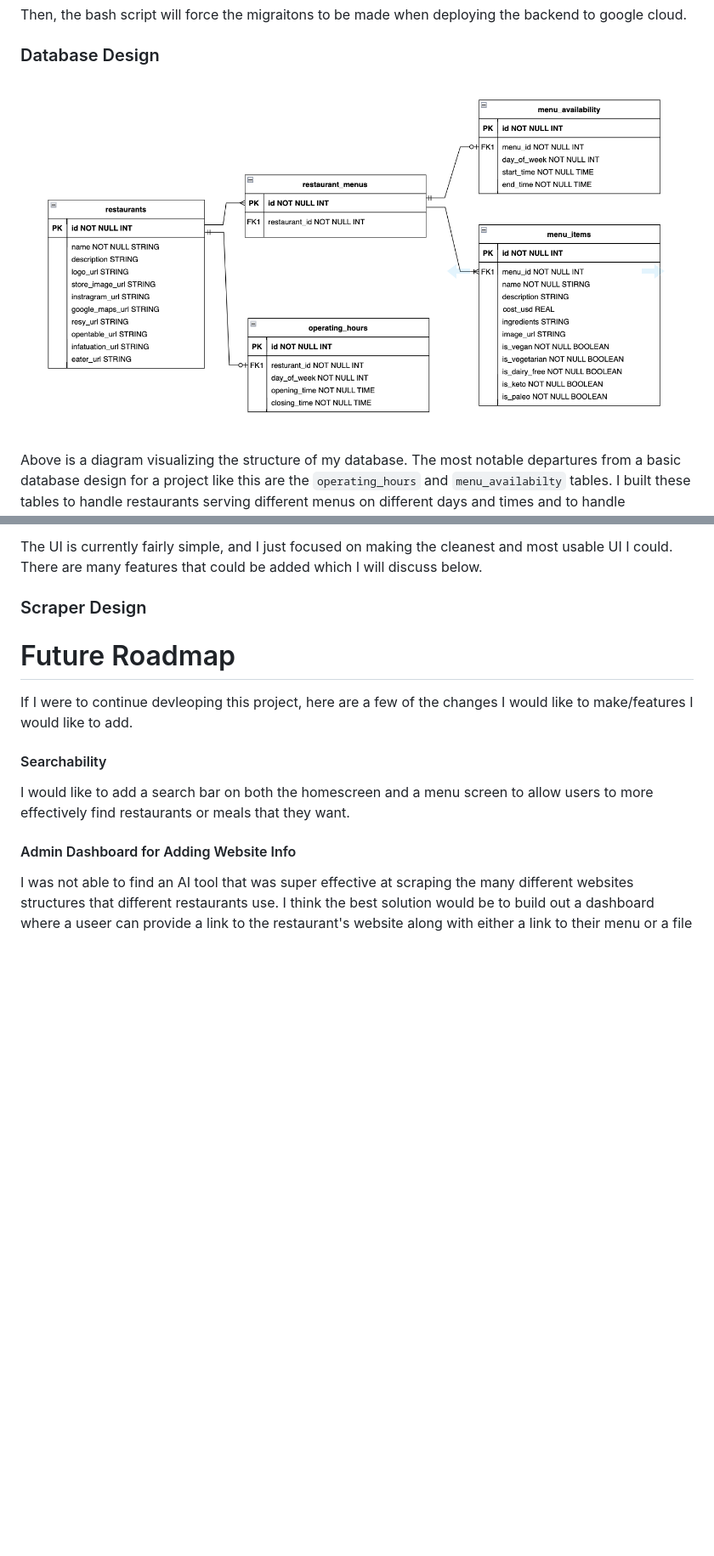
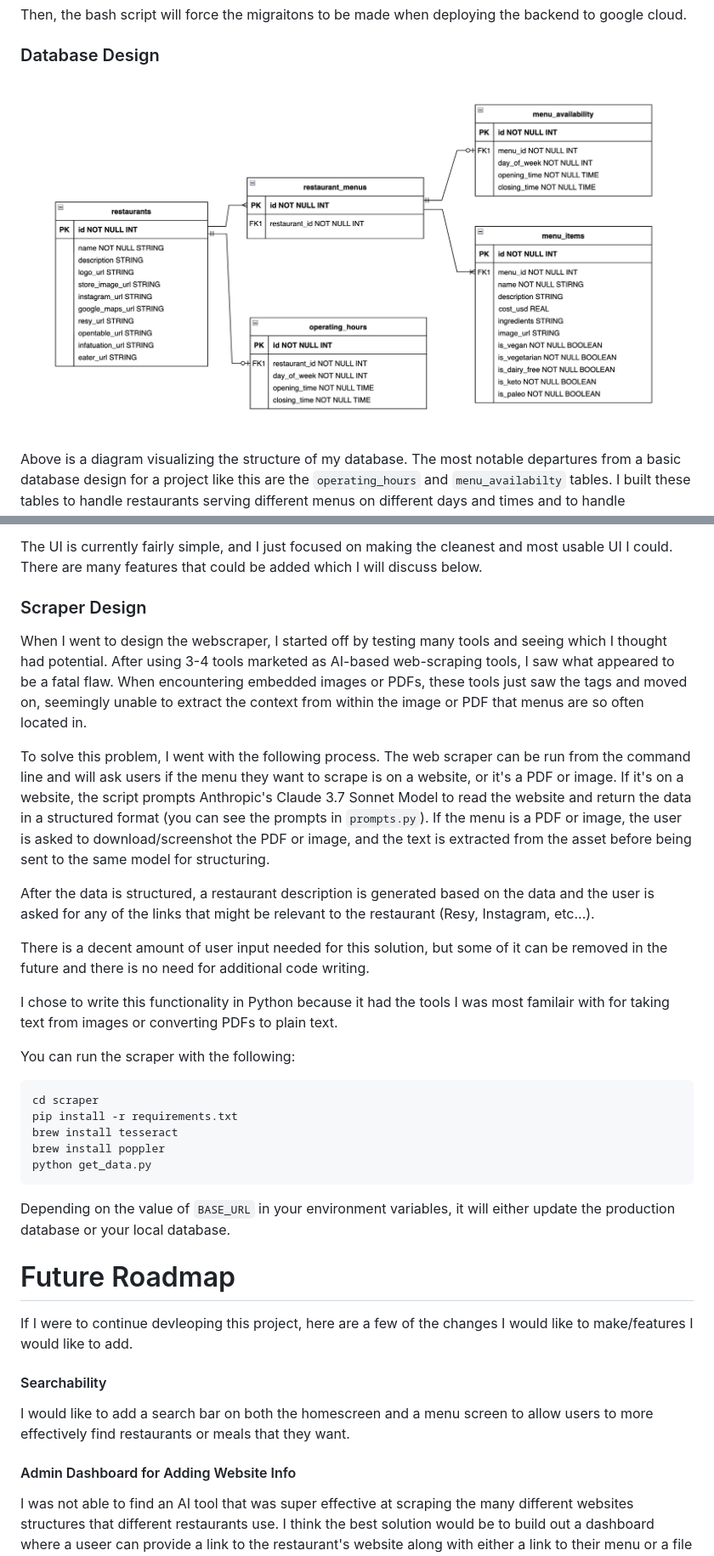
Before and after one commit to jamesdaniel3/parkday_project, a Markdown page: README.md, 2 parts joined by grey strips. Shown: that part at 85% size. Drawn GitHub-style; pictures changed too: DatabaseDiagram.png; blank space fills up the shorter version.

Commit message:
added a description of the scraper to the README and updated the diagram picture

````diff
--- a/README.md
+++ b/README.md
@@ -61,6 +61,28 @@ The UI is currently fairly simple, and I just focused on making the cleanest and
 
 ### Scraper Design
 
+When I went to design the webscraper, I started off by testing many tools and seeing which I thought had potential. After using 3-4 tools marketed as AI-based web-scraping tools, I saw what appeared to be a fatal flaw. When encountering embedded images or PDFs, these tools just saw the tags and moved on, seemingly unable to extract the context from within the image or PDF that menus are so often located in.
+
+To solve this problem, I went with the following process. The web scraper can be run from the command line and will ask users if the menu they want to scrape is on a website, or it's a PDF or image. If it's on a website, the script prompts Anthropic's Claude 3.7 Sonnet Model to read the website and return the data in a structured format (you can see the prompts in `prompts.py`). If the menu is a PDF or image, the user is asked to download/screenshot the PDF or image, and the text is extracted from the asset before being sent to the same model for structuring.
+
+After the data is structured, a restaurant description is generated based on the data and the user is asked for any of the links that might be relevant to the restaurant (Resy, Instagram, etc...).
+
+There is a decent amount of user input needed for this solution, but some of it can be removed in the future and there is no need for additional code writing.
+
+I chose to write this functionality in Python because it had the tools I was most familair with for taking text from images or converting PDFs to plain text.
+
+You can run the scraper with the following:
+
+```bash
+cd scraper
+pip install -r requirements.txt
+brew install tesseract
+brew install poppler
+python get_data.py
+```
+
+Depending on the value of `BASE_URL` in your environment variables, it will either update the production database or your local database.
+
 # Future Roadmap
 
 If I were to continue devleoping this project, here are a few of the changes I would like to make/features I would like to add.
````
